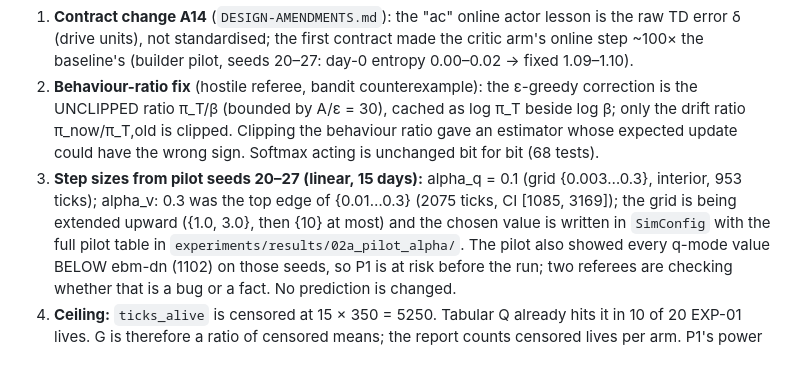
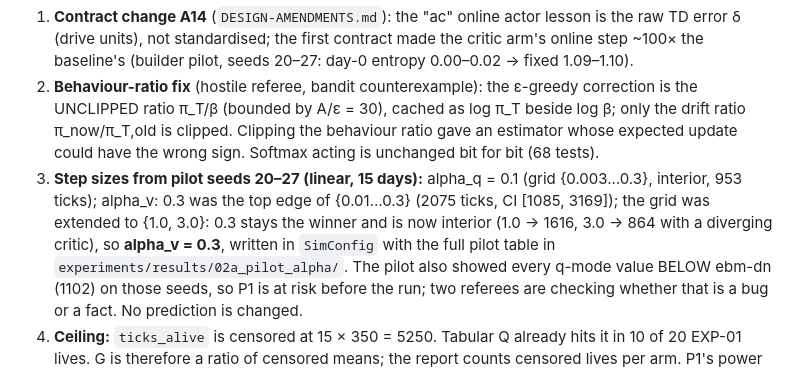
Before and after one commit to Ahmedabied/ebm-lab, a Markdown page: experiments/EXP-02-prereg.md, the part around the change. Rendered like a GitHub page.

Commit message:
Merge exp02/learners2 (alpha_v grid extended; 0.3 interior winner); prereg addendum updated

```diff
--- a/experiments/EXP-02-prereg.md
+++ b/experiments/EXP-02-prereg.md
@@ -105,8 +105,8 @@ seeds, metrics and predictions above are unchanged.
    could have the wrong sign. Softmax acting is unchanged bit for bit (68 tests).
 3. **Step sizes from pilot seeds 20–27 (linear, 15 days):** alpha_q = 0.1 (grid {0.003…0.3},
    interior, 953 ticks); alpha_v: 0.3 was the top edge of {0.01…0.3} (2075 ticks, CI [1085, 3169]);
-   the grid is being extended upward ({1.0, 3.0}, then {10} at most) and the chosen value is written
-   in `SimConfig` with the full pilot table in `experiments/results/02a_pilot_alpha/`. The pilot
+   the grid was extended to {1.0, 3.0}: 0.3 stays the winner and is now interior (1.0 → 1616,
+   3.0 → 864 with a diverging critic), so **alpha_v = 0.3**, written in `SimConfig` with the full pilot table in `experiments/results/02a_pilot_alpha/`. The pilot
    also showed every q-mode value BELOW ebm-dn (1102) on those seeds, so P1 is at risk before the
    run; two referees are checking whether that is a bug or a fact. No prediction is changed.
 4. **Ceiling:** `ticks_alive` is censored at 15 × 350 = 5250. Tabular Q already hits it in 10 of
```
